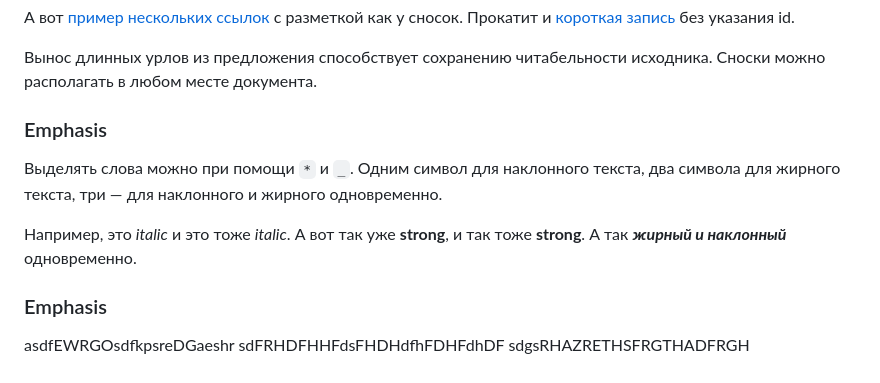
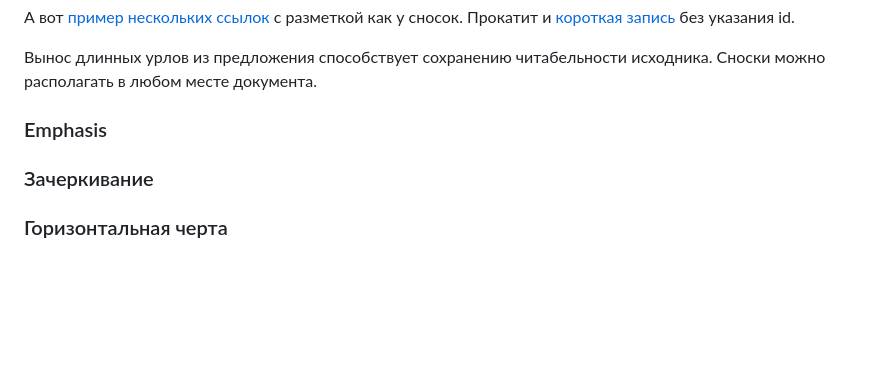
Before and after one commit to AlexeyLexxoff/test_work_gb, a Markdown page: sem2.md, the part around the change. GitHub-like rendering; blank space fills up the shorter version.

Commit message:
add new headers

```diff
--- a/sem2.md
+++ b/sem2.md
@@ -276,14 +276,16 @@ Mожно смешивать Markdown и HTML. Если на какие-то э
 
 Вынос длинных урлов из предложения способствует сохранению читабельности исходника. Сноски можно располагать в любом месте документа.
 
-### Emphasis
 
-Выделять слова можно при помощи `*` и `_`. Одним символ для наклонного текста, два символа для жирного текста, три — для наклонного и жирного одновременно.
-
-Например, это _italic_ и это тоже *italic*. А вот так уже __strong__, и так тоже **strong**. А так ***жирный и наклонный*** одновременно.
 
 ### Emphasis
 
-asdfEWRGOsdfkpsreDGaeshr
-sdFRHDFHHFdsFHDHdfhFDHFdhDF
-sdgsRHAZRETHSFRGTHADFRGH
+
+
+
+
+### Зачеркивание
+
+
+
+### Горизонтальная черта
```
